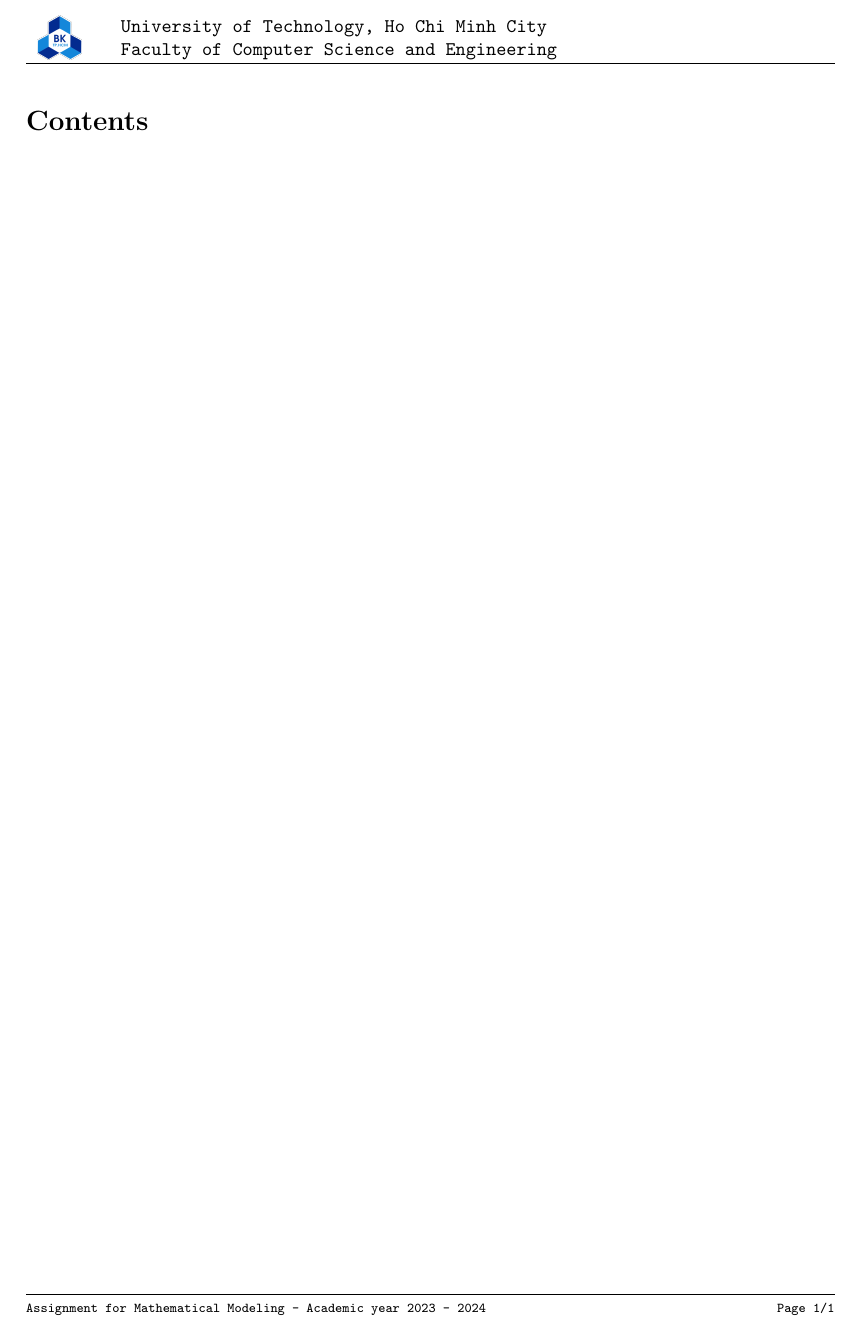
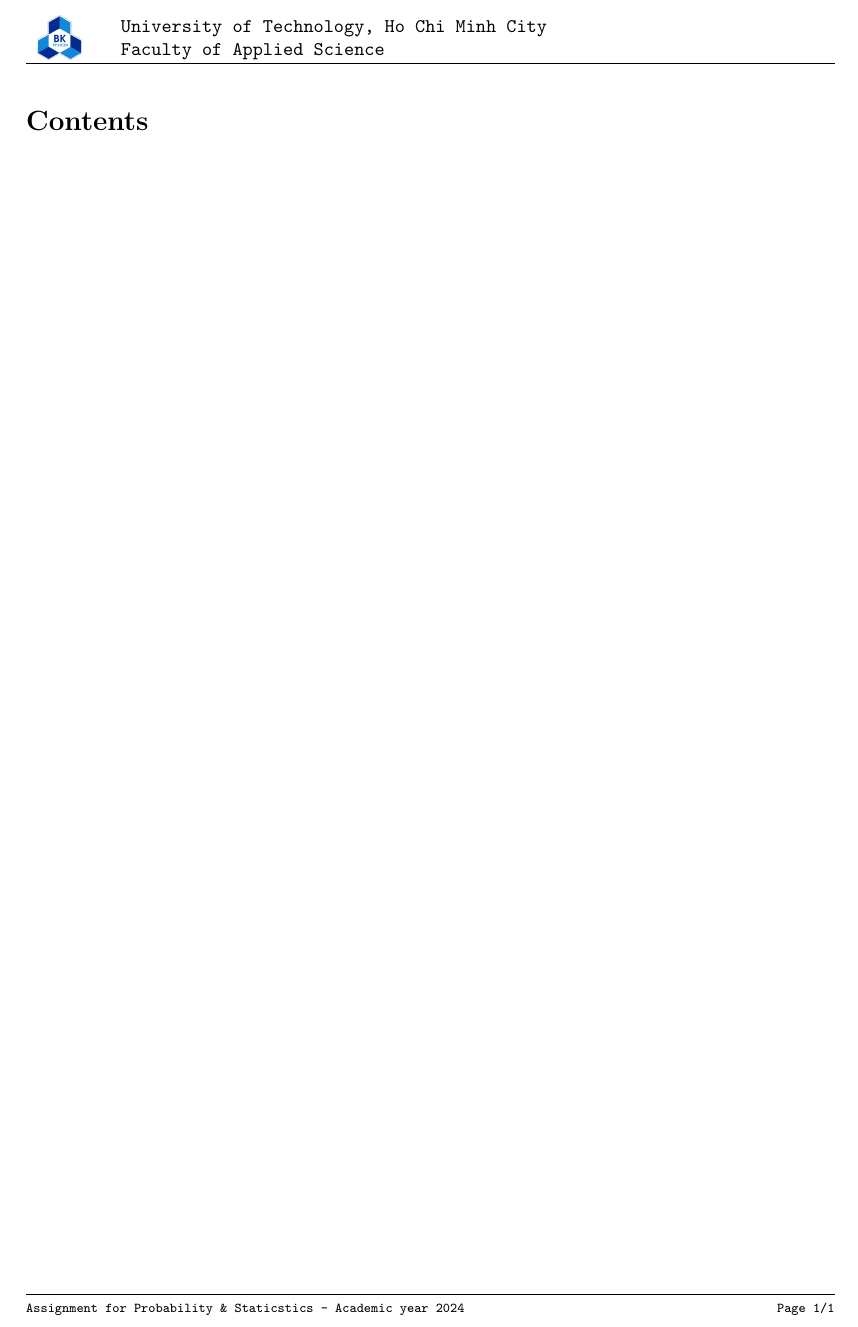
Before and after one commit to kchan139/probability-statistics, a LaTeX document (main.tex): part of page 2 of 2, cut so that both start at the same text. Compiled offline with pdfLaTeX.

Commit message:
1st commit

```diff
--- a/main.tex
+++ b/main.tex
@@ -46,7 +46,7 @@
 	%\includegraphics[width=8mm, height=8mm]{hcmut.png} & %
 	\begin{tabular}{l}
 		\textbf{\bf \ttfamily University of Technology, Ho Chi Minh City}\\
-		\textbf{\bf \ttfamily Faculty of Computer Science and Engineering}
+		\textbf{\bf \ttfamily Faculty of Applied Science}
 	\end{tabular}
  \end{tabular}
 }
@@ -56,7 +56,7 @@
 		\tiny \bf
 	\end{tabular}  }
 \fancyfoot{} % clear all footer fields
-\fancyfoot[L]{\scriptsize \ttfamily Assignment for Mathematical Modeling - Academic year 2023 - 2024}
+\fancyfoot[L]{\scriptsize \ttfamily Assignment for Probability \& Staticstics - Academic year 2024}
 \fancyfoot[R]{\scriptsize \ttfamily Page {\thepage}/\pageref{LastPage}}
 \renewcommand{\headrulewidth}{0.3pt}
 \renewcommand{\footrulewidth}{0.3pt}
```
Also changed, not shown: main.pdf.
